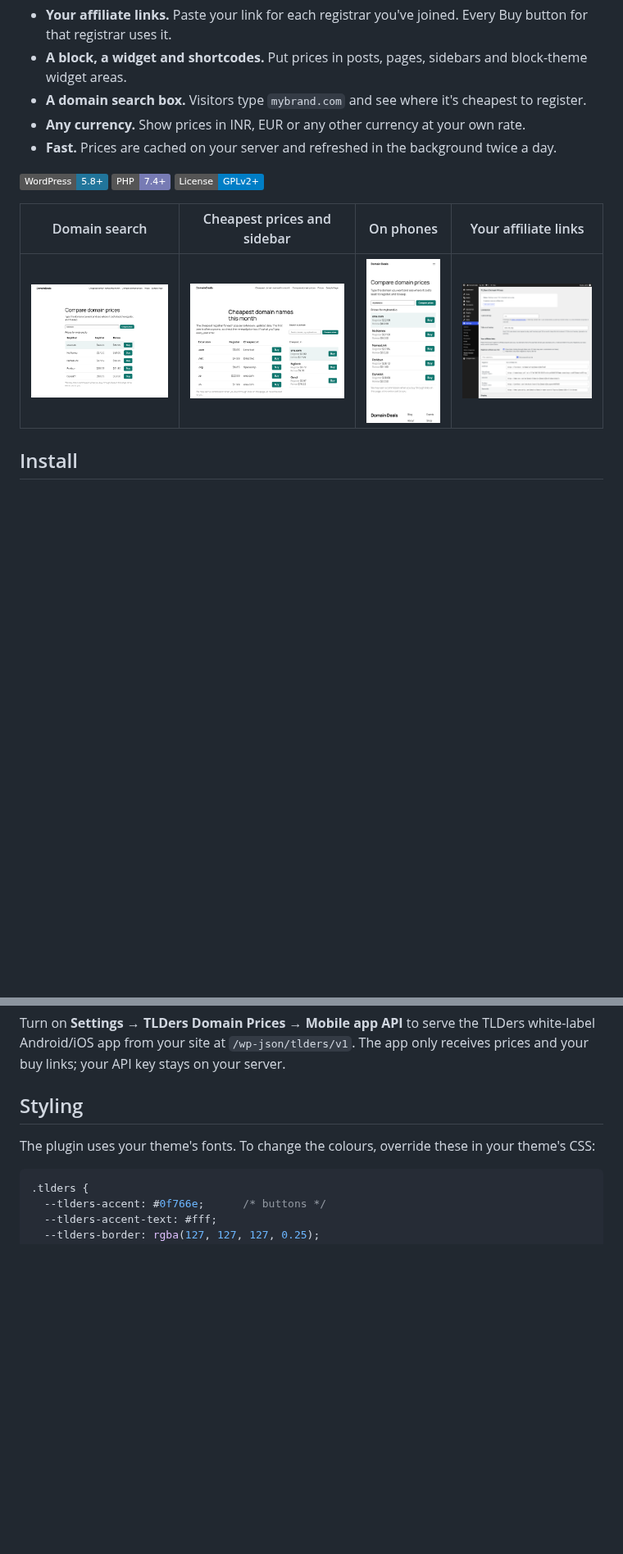
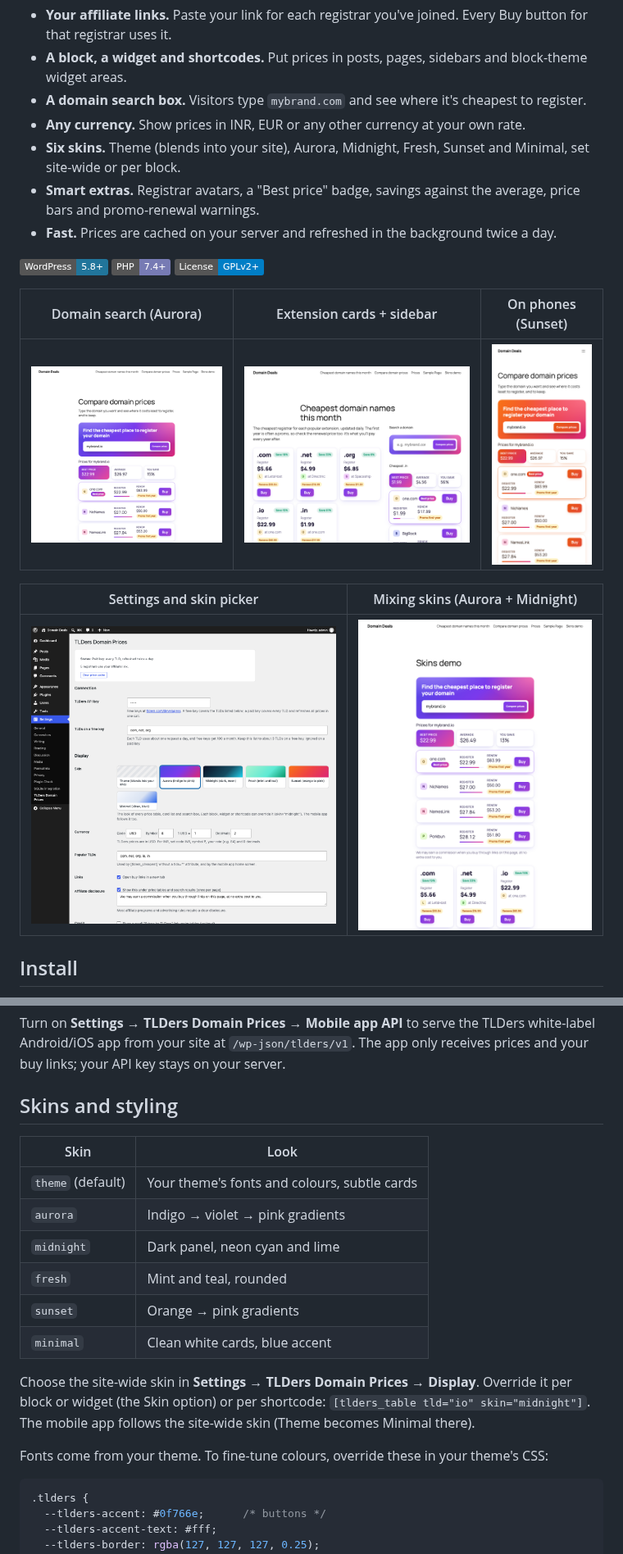
Before and after one commit to TLDers/tlders-domain-prices-wordpress, a Markdown page: README.md, 2 parts joined by grey strips. Shown at 82% size. Rendered like a GitHub page; pictures changed too: .wordpress-org/screenshot-1.png, .wordpress-org/screenshot-2.png, .wordpress-org/screenshot-3.png; badges without logos; blank space fills up the shorter version.

````diff
--- a/README.md
+++ b/README.md
@@ -9,15 +9,21 @@ and refreshes daily.
 - **A block, a widget and shortcodes.** Put prices in posts, pages, sidebars and block-theme widget areas.
 - **A domain search box.** Visitors type `mybrand.com` and see where it's cheapest to register.
 - **Any currency.** Show prices in INR, EUR or any other currency at your own rate.
+- **Six skins.** Theme (blends into your site), Aurora, Midnight, Fresh, Sunset and Minimal, set site-wide or per block.
+- **Smart extras.** Registrar avatars, a "Best price" badge, savings against the average, price bars and promo-renewal warnings.
 - **Fast.** Prices are cached on your server and refreshed in the background twice a day.
 
 [![WordPress](https://img.shields.io/badge/WordPress-5.8%2B-21759b)](https://wordpress.org)
 [![PHP](https://img.shields.io/badge/PHP-7.4%2B-777bb4)](https://www.php.net)
 [![License: GPL v2+](https://img.shields.io/badge/License-GPLv2%2B-blue)](LICENSE)
 
-| Domain search | Cheapest prices and sidebar | On phones | Your affiliate links |
-|---|---|---|---|
-| ![Search results](.wordpress-org/screenshot-1.png) | ![Cheapest list and sidebar](.wordpress-org/screenshot-2.png) | ![Phone layout](.wordpress-org/screenshot-3.png) | ![Settings](.wordpress-org/screenshot-4.png) |
+| Domain search (Aurora) | Extension cards + sidebar | On phones (Sunset) |
+|---|---|---|
+| ![Search results](.wordpress-org/screenshot-1.png) | ![Cheapest list and sidebar](.wordpress-org/screenshot-2.png) | ![Phone layout](.wordpress-org/screenshot-3.png) |
+
+| Settings and skin picker | Mixing skins (Aurora + Midnight) |
+|---|---|
+| ![Settings](.wordpress-org/screenshot-4.png) | ![Skins](.wordpress-org/screenshot-5.png) |
 
 ## Install
 
@@ -110,9 +116,22 @@ Turn on **Settings → TLDers Domain Prices → Mobile app API** to serve the
 TLDers white-label Android/iOS app from your site at `/wp-json/tlders/v1`.
 The app only receives prices and your buy links; your API key stays on your server.
 
-## Styling
+## Skins and styling
 
-The plugin uses your theme's fonts. To change the colours, override these in your theme's CSS:
+| Skin | Look |
+|---|---|
+| `theme` (default) | Your theme's fonts and colours, subtle cards |
+| `aurora` | Indigo → violet → pink gradients |
+| `midnight` | Dark panel, neon cyan and lime |
+| `fresh` | Mint and teal, rounded |
+| `sunset` | Orange → pink gradients |
+| `minimal` | Clean white cards, blue accent |
+
+Choose the site-wide skin in **Settings → TLDers Domain Prices → Display**. Override it per block or widget
+(the Skin option) or per shortcode: `[tlders_table tld="io" skin="midnight"]`. The mobile app follows the
+site-wide skin (Theme becomes Minimal there).
+
+Fonts come from your theme. To fine-tune colours, override these in your theme's CSS:
 
 ```css
 .tlders {
````
Also changed, not shown: 13 other files.
